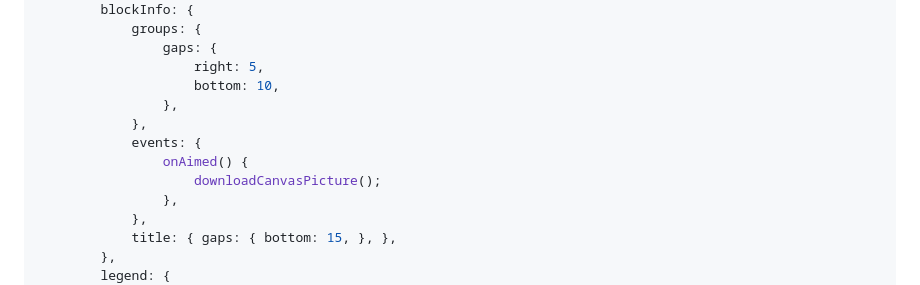
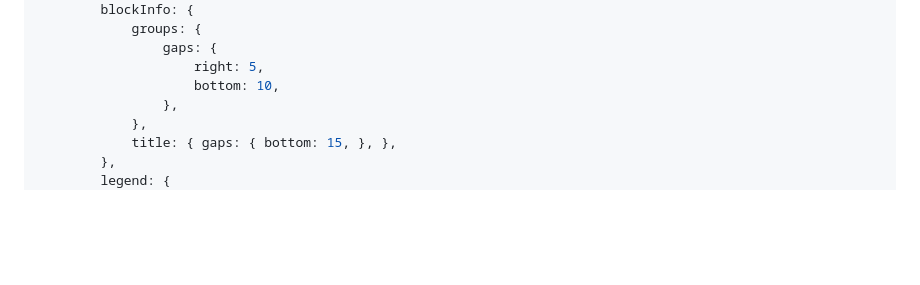
Before and after one commit to Alexandr-web/Licha, a Markdown page: .github/themes/readme.md, the part around the change. GitHub-like rendering; blank space fills up the shorter version.

```diff
--- a/.github/themes/readme.md
+++ b/.github/themes/readme.md
@@ -28,11 +28,6 @@ window.addEventListener("load", () => {
                 gaps: {
                     right: 5,
                     bottom: 10,
-                },
-            },
-            events: {
-                onAimed() {
-                    downloadCanvasPicture();
                 },
             },
             title: { gaps: { bottom: 15, }, },
```
